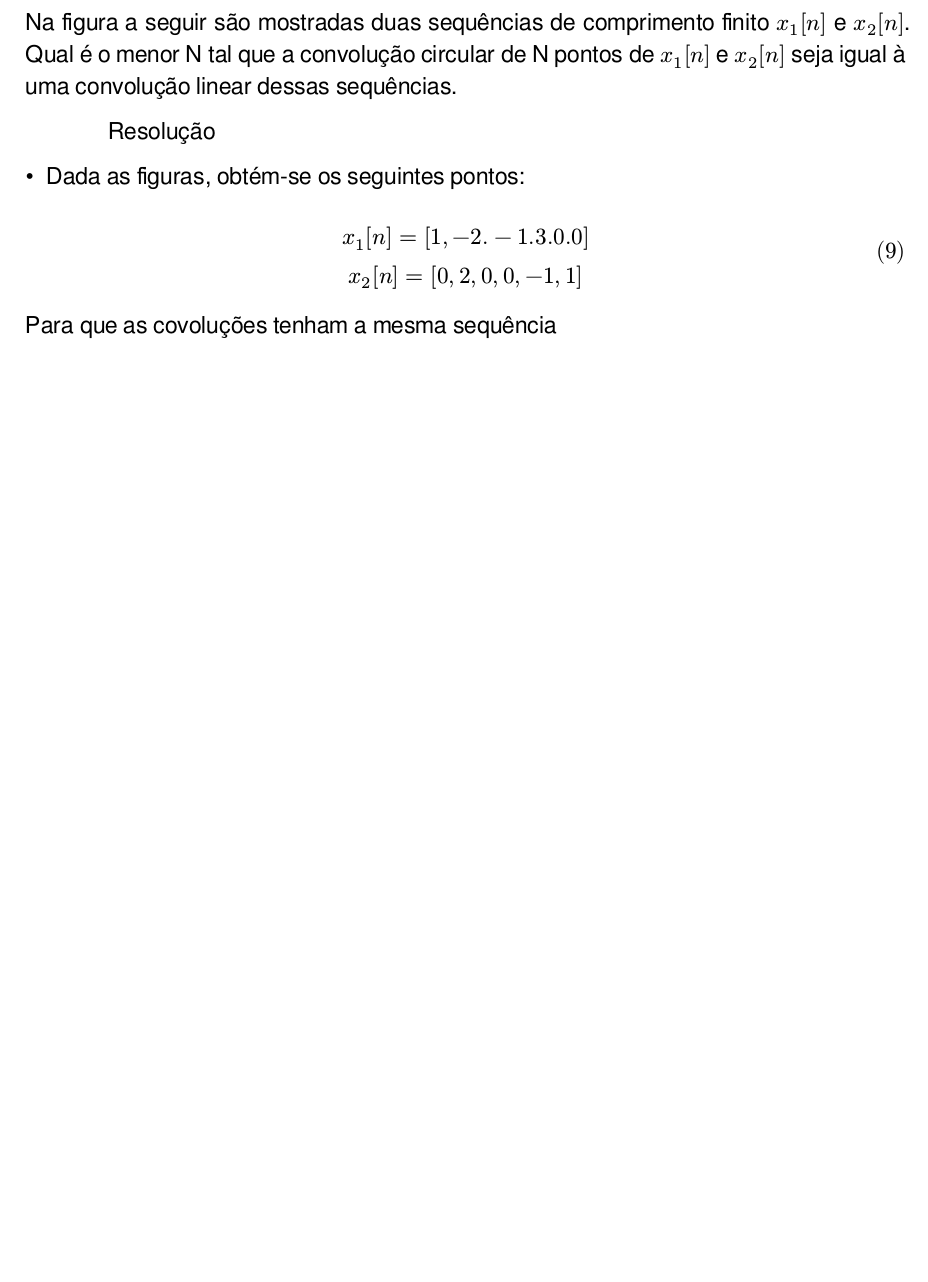
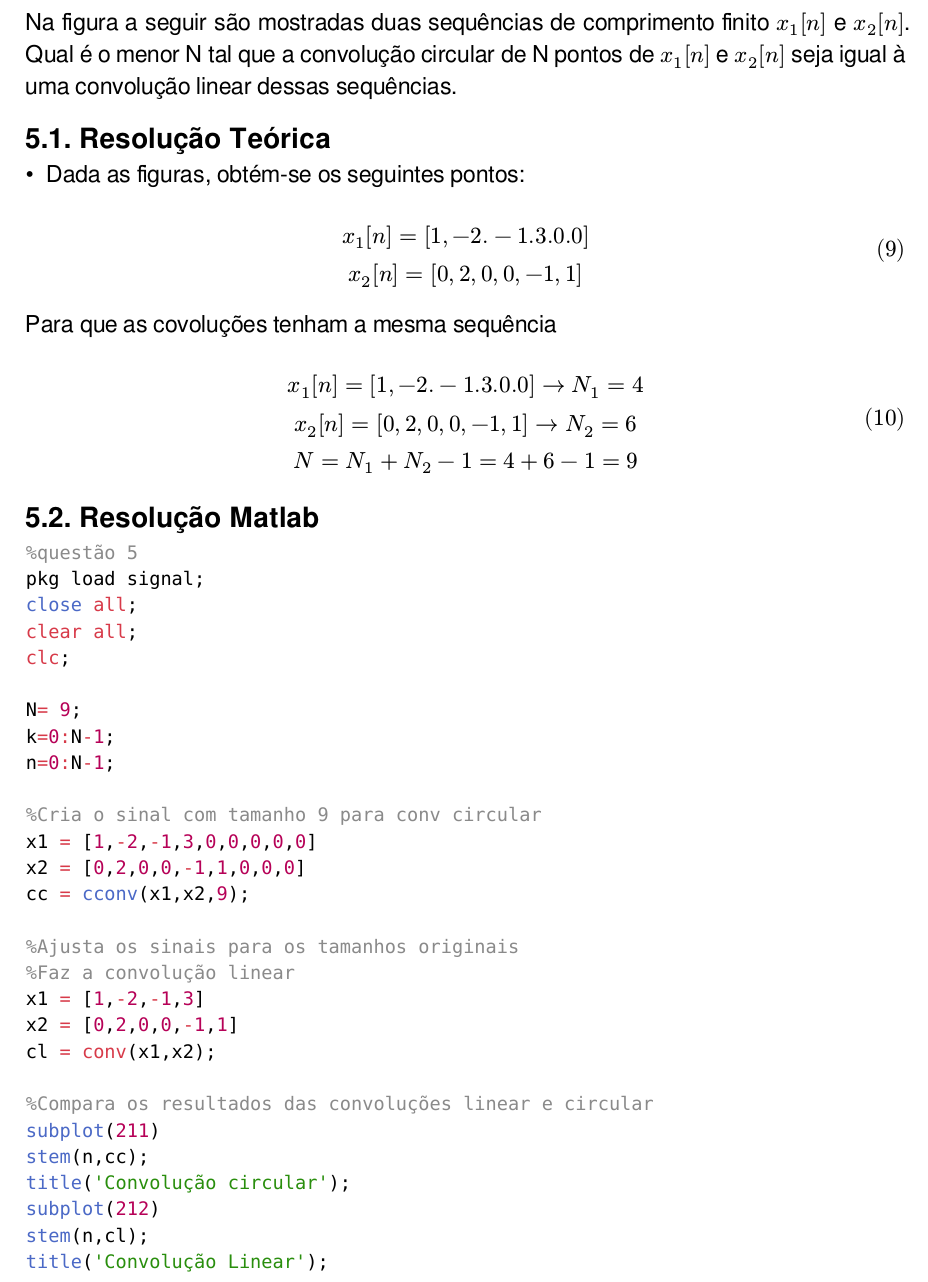
Before and after one commit to RhenzoHideki/psd, a Typst document (trabalhoPSD_DFT/trabalhoPSD.typ): part of page 8 of 9 before the commit and part of page 11 of 13 after it, cut so that both start at the same text, the shorter picture padded with empty space. The pictures show the PDF file trabalhoPSD_DFT/trabalhoPSD.pdf that the author committed with the source.

Commit message:
Trabalho 2

````diff
--- a/trabalhoPSD_DFT/trabalhoPSD.typ
+++ b/trabalhoPSD_DFT/trabalhoPSD.typ
@@ -13,7 +13,7 @@
 = Questão 1
 As duas sequências de oitos $x_1 [n]$ e $x_2 [n]$ mostradas na figura a seguir têm DFT's $X_1 [k]$ e $X_2 [k]$, respectivamente. Determine a relação entre $X_1 [k]$ e $X_2[k]$
 
-Resolução:
+== Resolução Teórica
 
 - Observando $x_1 [n]$ temos:
 $x_1 [n] = 0 delta(n) + a delta(n-1) + b delta(n-2) + c delta(n-3) + d delta(n-4) + e delta(n-5) \ + 0 delta(n-6) +0 delta(n-7) + 0 delta(n-8)$
@@ -26,3 +26,11 @@ Observando ambos, podemos desconsiderar o $delta(n-8)$ e considerar a janela de
 Com essas considerações podemos concluir que:
 
 $x[(n-4) mod 8] -> X_2 = e^((-j 2pi)/8 dot 4) dot X_1[k] $
+
+== Resolução Matlab
+```Matlab
+%Questão 1
+pkg load signal;
+close all;
+clear all;
+clc;
@@ -44,7 +87,7 @@ Suponha que temos duas sequências de quantro pontos $x[n]$ e $h[n]$, da seguint
 \ d) Calcule 𝑦[𝑛] do item (c) multiplicando as DFT’s de 𝑥[𝑛] e ℎ[𝑛] e realizando uma DFT
 inversa.
 
-Resolução:
+== Resolução Teórica
 #set enum(numbering: "a)")
 +
   $
@@ -96,3 +139,10 @@ Resolução:
   \ y[n] = -3delta[n]-6delta[n-1]+3delta[n-2]+6delta[n-3]
   $
 
+== Resolução Matlab
+```Matlab
+%Questão 2
+pkg load signal;
+close all;
+clear all;
+clc;
@@ -101,7 +187,7 @@ Resolução:
 = questão 3
 Dois sinais de comprimento finito, $x_1 [n]$ e $x_2 [n]$, são esboçados na figura a seguir. Suponha que $x_1 [n]$ e $x_2 [n]$ sejam nulos fora da região mostrada na figura. Seja $x_3 [n]$ a convolução circular de oito pontos de $x_1 [n]$ com $x_2[n]$. Determine $x_3[n]$
 
-Resolução:
+== Resolução Teórica
 
 - Os sinais dados tem a seguinte sequências:
 $
@@ -133,3 +219,11 @@ $
 $
 
 Temos que, $x_3 [2] = 9$
+
+== Resolução Matlab
+```Matlab
+%questão 3
+pkg load signal;
+close all;
+clear all;
+clc;
@@ -135,0 +236,9 @@ Temos que, $x_3 [2] = 9$
+x1 = [1,2,1,1,2,1,1,2]
+x2 = [0,1,3,2,0,0,0,0]
+
+%Fazendo a convolução de 8
+x3 = cconv(x1,x2,8)
+
+%Plotando o sinal
+stem(n,x3)
+ylim([0 9]);
@@ -174,7 +295,7 @@ $
 = Questão 5
 Na figura a seguir são mostradas duas sequências de comprimento finito $x_1 [n]$ e $x_2 [n]$. Qual é o menor N tal que a convolução circular de N pontos de $x_1 [n]$ e $x_2 [n]$ seja igual à uma convolução linear dessas sequências.
 
-  Resolução
+== Resolução Teórica
 
   - Dada as figuras, obtém-se os seguintes pontos:
 $
@@ -187,3 +308,38 @@ $
 \ x_2 [n] = [0,2,0,0,-1,1] -> N_2 = 6
 \ N = N_1 + N_2 - 1 = 4 + 6 - 1 = 9
 $
+
+== Resolução Matlab
+```Matlab
+%questão 5
+pkg load signal;
+close all;
+clear all;
+clc;
+
+N= 9;
+k=0:N-1;
+n=0:N-1;
+
+%Cria o sinal com tamanho 9 para conv circular
+x1 = [1,-2,-1,3,0,0,0,0,0]
+x2 = [0,2,0,0,-1,1,0,0,0]
+cc = cconv(x1,x2,9);
+
+%Ajusta os sinais para os tamanhos originais
+%Faz a convolução linear
+x1 = [1,-2,-1,3]
+x2 = [0,2,0,0,-1,1]
+cl = conv(x1,x2);
+
+%Compara os resultados das convoluções linear e circular
+subplot(211)
+stem(n,cc);
+title('Convolução circular');
+subplot(212)
+stem(n,cl);
+title('Convolução Linear');
+```
+
+
+#figure(
````
Also changed, not shown: trabalhoPSD_DFT/Figuras/q1.svg (added), trabalhoPSD_DFT/Figuras/q2.svg (added), trabalhoPSD_DFT/Figuras/q3.svg (added), trabalhoPSD_DFT/Figuras/q5.svg (added), trabalhoPSD_DFT/trabalhoPSD.pdf, trabalhoPSD_DFT/trabalhoPSD.typ (96 more changed lines), 6 other files.
